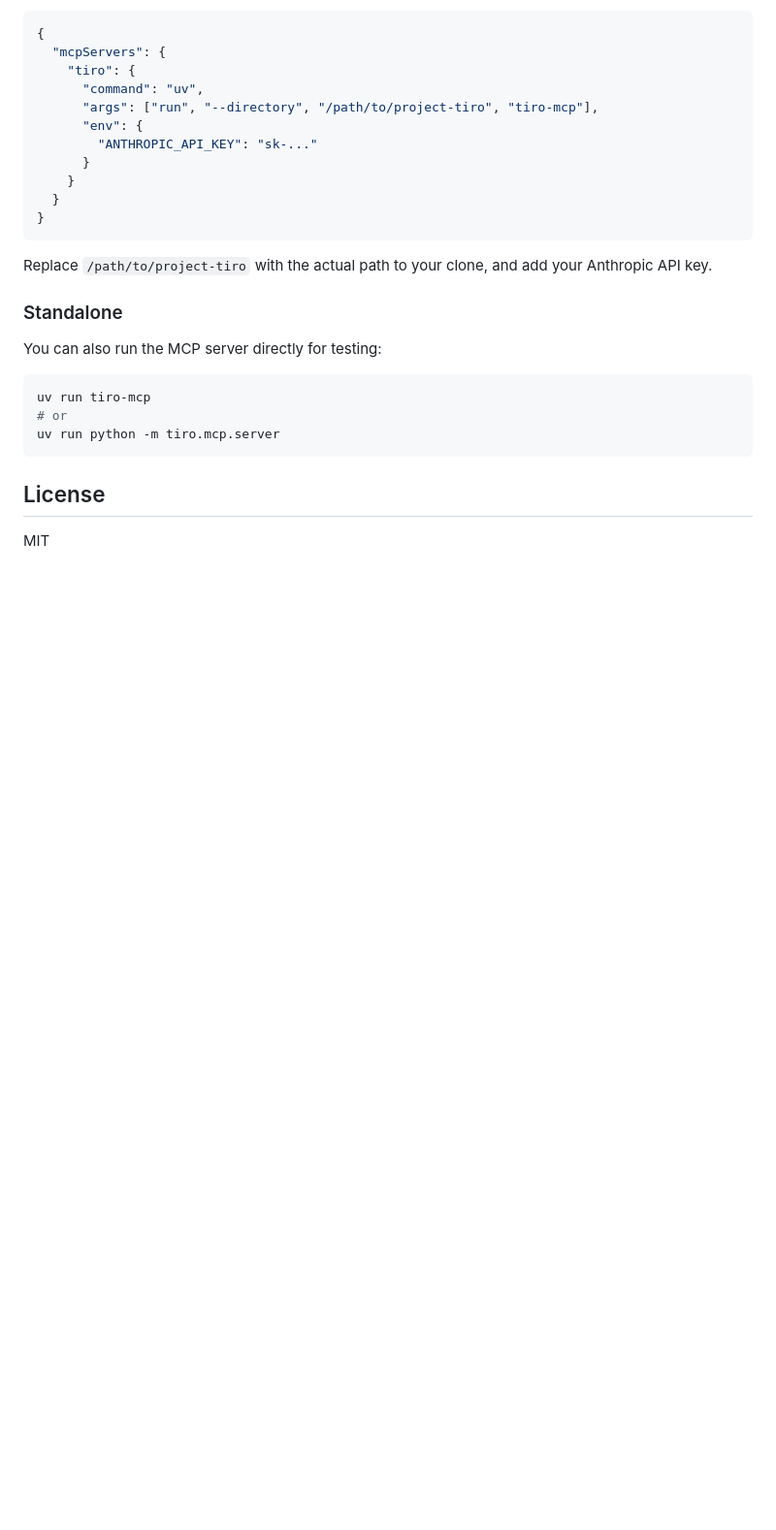
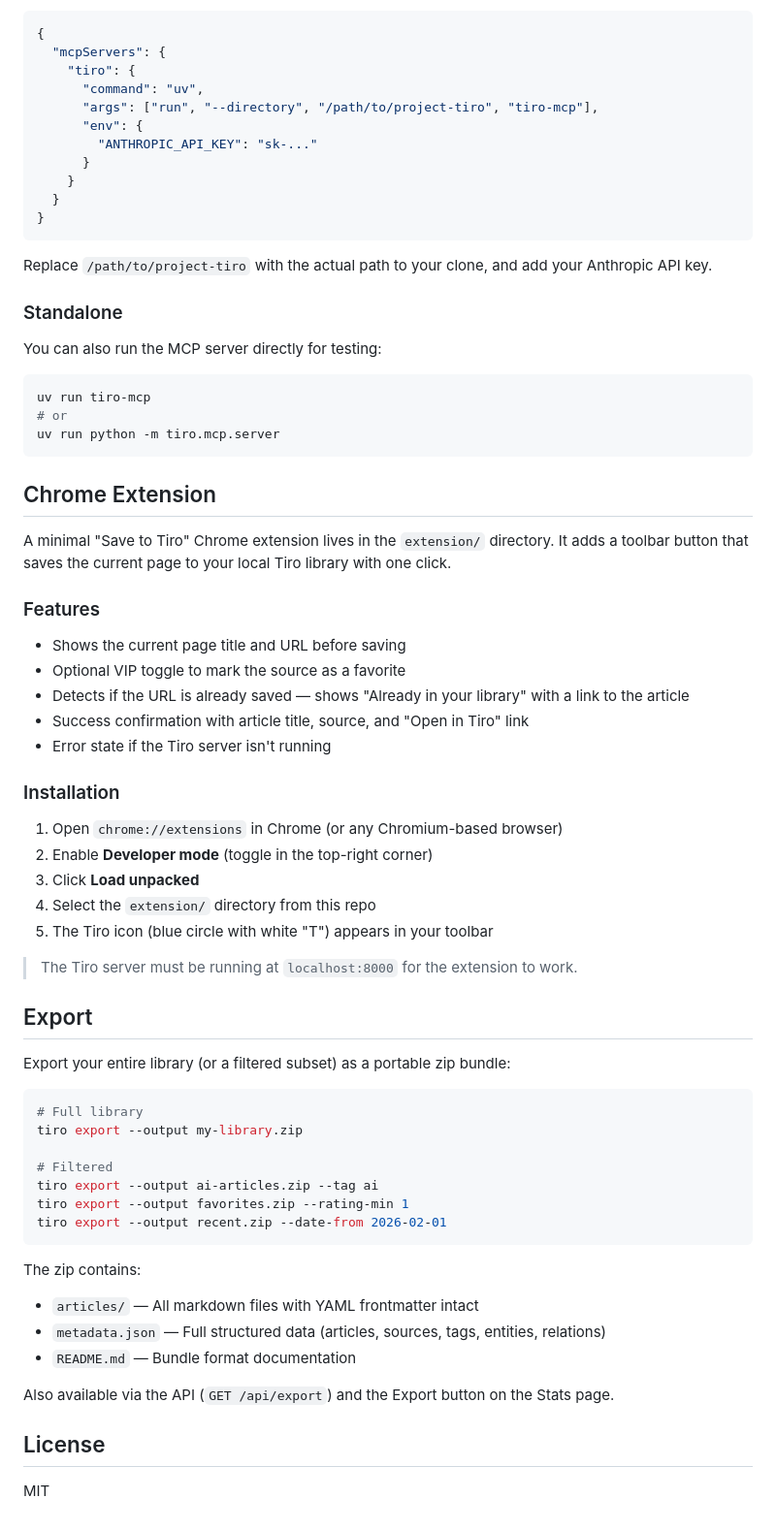
Before and after one commit to esagduyu/project-tiro, a Markdown page: README.md, the part around the change. Shown at 97% size. Drawn GitHub-style; blank space fills up the shorter version.

Commit message:
Update docs: Chrome extension install guide, export section, new endpoints
README now covers Chrome extension installation, features, and export CLI.
CLAUDE.md adds /api/ingest/check endpoint and updated checkpoint 15 notes
including duplicate URL detection and structured 409 response.

Co-Authored-By: Claude Opus 4.6 (1M context) <noreply@anthropic.com>

````diff
--- a/README.md
+++ b/README.md
@@ -102,6 +102,49 @@ uv run tiro-mcp
 uv run python -m tiro.mcp.server
 ```
 
+## Chrome Extension
+
+A minimal "Save to Tiro" Chrome extension lives in the `extension/` directory. It adds a toolbar button that saves the current page to your local Tiro library with one click.
+
+### Features
+
+- Shows the current page title and URL before saving
+- Optional VIP toggle to mark the source as a favorite
+- Detects if the URL is already saved — shows "Already in your library" with a link to the article
+- Success confirmation with article title, source, and "Open in Tiro" link
+- Error state if the Tiro server isn't running
+
+### Installation
+
+1. Open `chrome://extensions` in Chrome (or any Chromium-based browser)
+2. Enable **Developer mode** (toggle in the top-right corner)
+3. Click **Load unpacked**
+4. Select the `extension/` directory from this repo
+5. The Tiro icon (blue circle with white "T") appears in your toolbar
+
+> The Tiro server must be running at `localhost:8000` for the extension to work.
+
+## Export
+
+Export your entire library (or a filtered subset) as a portable zip bundle:
+
+```bash
+# Full library
+tiro export --output my-library.zip
+
+# Filtered
+tiro export --output ai-articles.zip --tag ai
+tiro export --output favorites.zip --rating-min 1
+tiro export --output recent.zip --date-from 2026-02-01
+```
+
+The zip contains:
+- `articles/` — All markdown files with YAML frontmatter intact
+- `metadata.json` — Full structured data (articles, sources, tags, entities, relations)
+- `README.md` — Bundle format documentation
+
+Also available via the API (`GET /api/export`) and the Export button on the Stats page.
+
 ## License
 
 MIT
````
Also changed, not shown: CLAUDE.md (+2 -1 lines).
